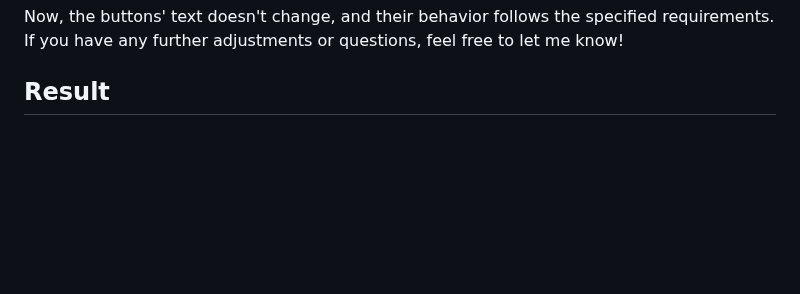
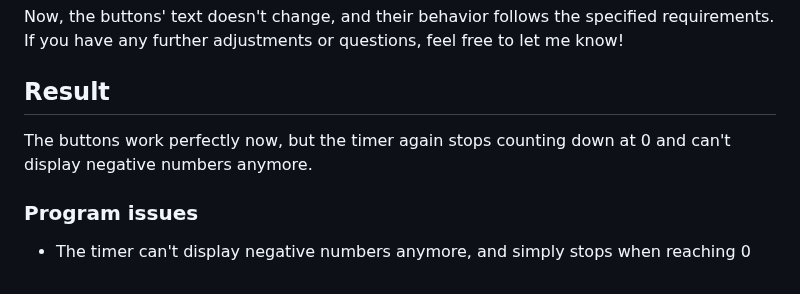
Before and after one commit to KiraResari/learning-timer, a Markdown page: ChatGPT Log.md, the part around the change. Drawn GitHub-style; blank space fills up the shorter version.

Commit message:
Round 4: Added result to ChatGPT Log.md

```diff
--- a/ChatGPT Log.md
+++ b/ChatGPT Log.md
@@ -739,3 +739,9 @@ class _LearningTimerState extends State<LearningTimer> {
 Now, the buttons' text doesn't change, and their behavior follows the specified requirements. If you have any further adjustments or questions, feel free to let me know!
 
 ## Result
+
+The buttons work perfectly now, but the timer again stops counting down at 0 and can't display negative numbers anymore.
+
+### Program issues
+
+* The timer can't display negative numbers anymore, and simply stops when reaching 0
```
